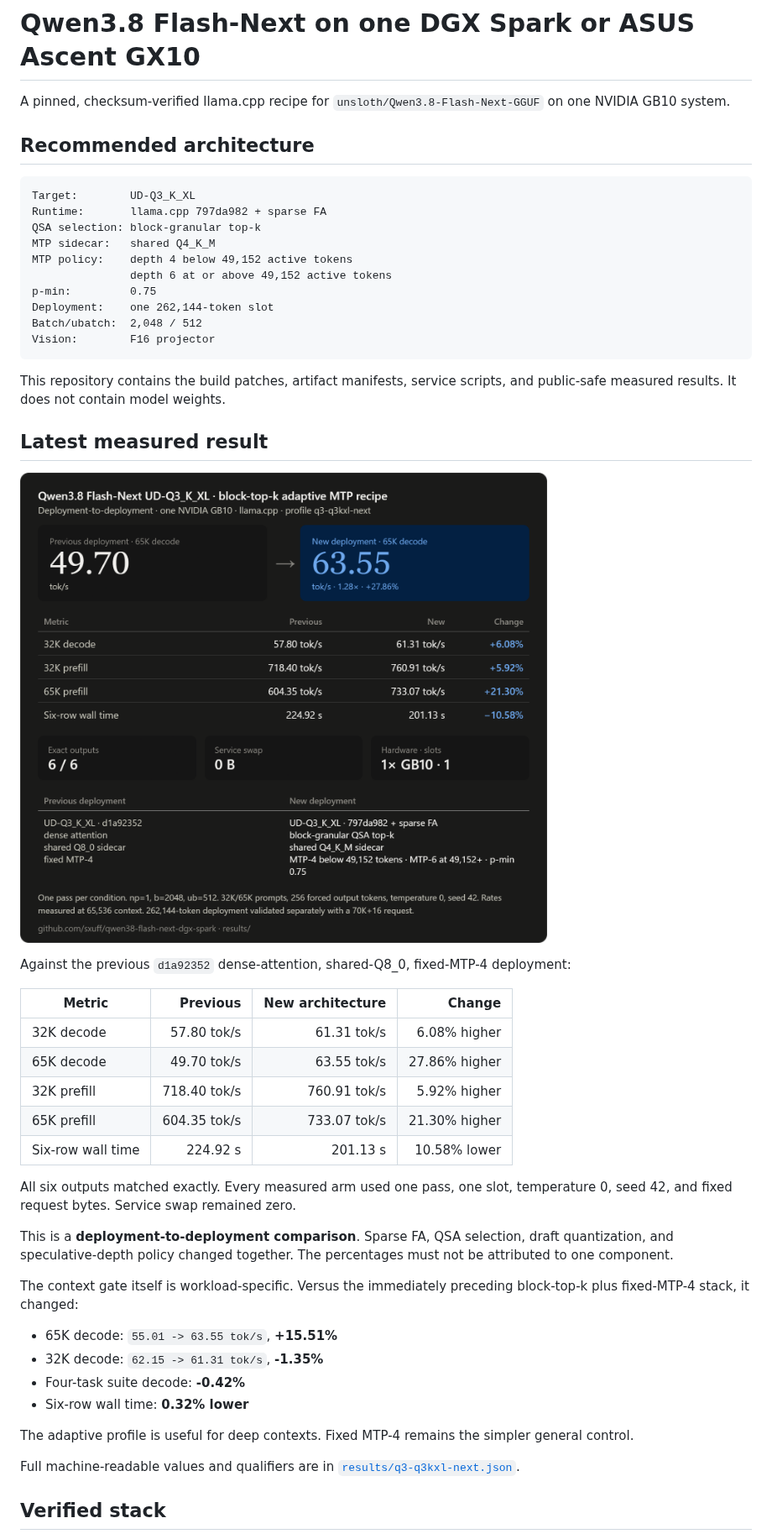
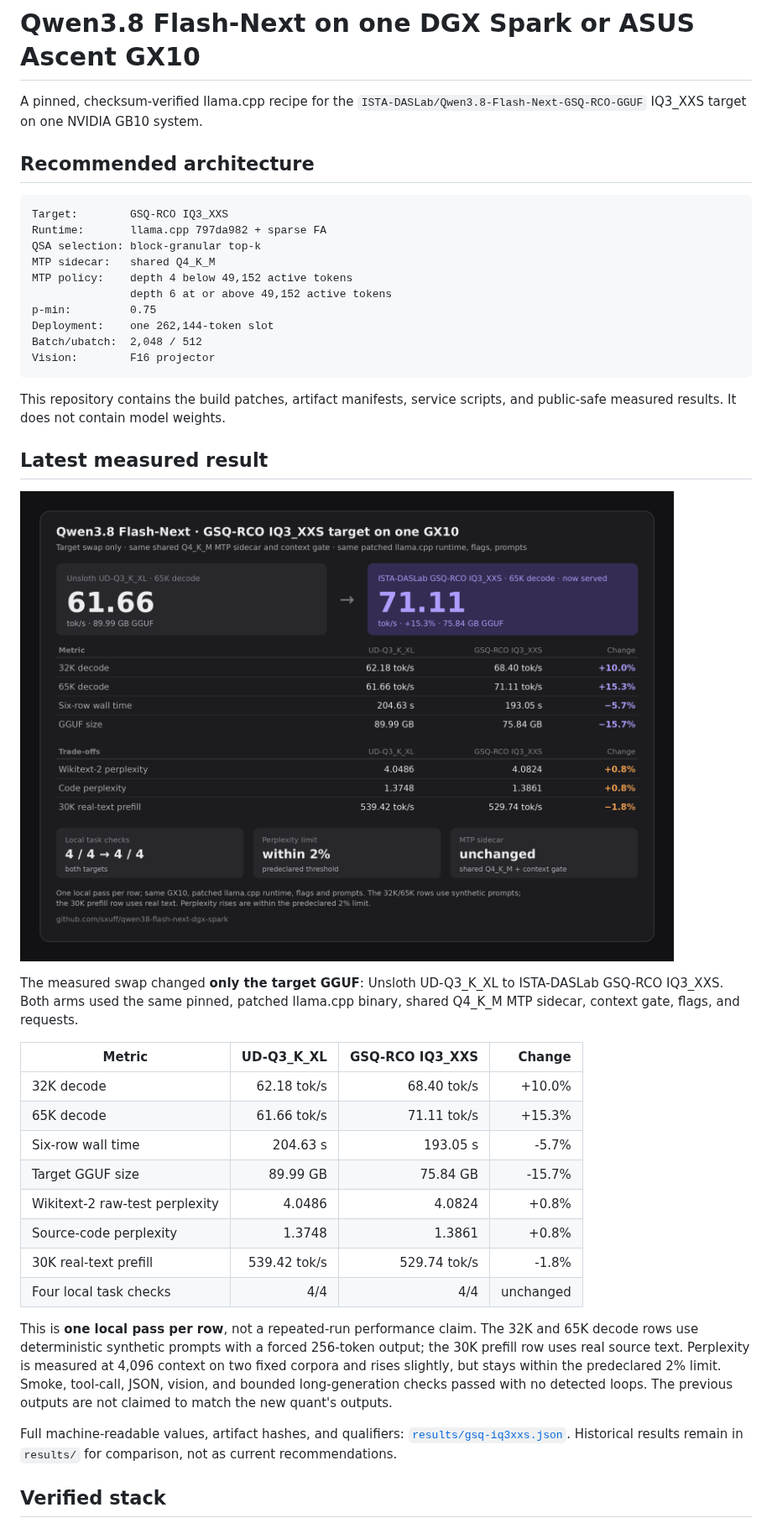
Before and after one commit to sxuff/qwen38-flash-next-dgx-spark, a Markdown page: README.md, the part around one of its changes. Shown at 84% size. Rendered like a GitHub page; pictures changed too: results/gsq-iq3xxs-card.png (added), results/q3-q3kxl-next-card.png (deleted).

Commit message:
feat: promote GSQ-RCO IQ3_XXS recipe and result card
Signed-off-by: souf <78601236+sxuff@users.noreply.github.com>

````diff
--- a/README.md
+++ b/README.md
@@ -1,11 +1,11 @@
 # Qwen3.8 Flash-Next on one DGX Spark or ASUS Ascent GX10
 
-A pinned, checksum-verified llama.cpp recipe for `unsloth/Qwen3.8-Flash-Next-GGUF` on one NVIDIA GB10 system.
+A pinned, checksum-verified llama.cpp recipe for the `ISTA-DASLab/Qwen3.8-Flash-Next-GSQ-RCO-GGUF` IQ3_XXS target on one NVIDIA GB10 system.
 
 ## Recommended architecture
 
 ```text
-Target:        UD-Q3_K_XL
+Target:        GSQ-RCO IQ3_XXS
 Runtime:       llama.cpp 797da982 + sparse FA
 QSA selection: block-granular top-k
 MTP sidecar:   shared Q4_K_M
@@ -21,32 +21,24 @@ This repository contains the build patches, artifact manifests, service scripts,
 
 ## Latest measured result
 
-![Qwen3.8 Flash-Next block-top-k adaptive MTP result on one NVIDIA GB10](results/q3-q3kxl-next-card.png)
+![Measured GSQ-RCO IQ3_XXS versus UD-Q3_K_XL on one GX10: 65K decode 61.66 to 71.11 tok/s, with quality and real-text prefill trade-offs](results/gsq-iq3xxs-card.png)
 
-Against the previous `d1a92352` dense-attention, shared-Q8_0, fixed-MTP-4 deployment:
+The measured swap changed **only the target GGUF**: Unsloth UD-Q3_K_XL to ISTA-DASLab GSQ-RCO IQ3_XXS. Both arms used the same pinned, patched llama.cpp binary, shared Q4_K_M MTP sidecar, context gate, flags, and requests.
 
-| Metric | Previous | New architecture | Change |
+| Metric | UD-Q3_K_XL | GSQ-RCO IQ3_XXS | Change |
 |---|---:|---:|---:|
-| 32K decode | 57.80 tok/s | 61.31 tok/s | 6.08% higher |
-| 65K decode | 49.70 tok/s | 63.55 tok/s | 27.86% higher |
-| 32K prefill | 718.40 tok/s | 760.91 tok/s | 5.92% higher |
-| 65K prefill | 604.35 tok/s | 733.07 tok/s | 21.30% higher |
-| Six-row wall time | 224.92 s | 201.13 s | 10.58% lower |
+| 32K decode | 62.18 tok/s | 68.40 tok/s | +10.0% |
+| 65K decode | 61.66 tok/s | 71.11 tok/s | +15.3% |
+| Six-row wall time | 204.63 s | 193.05 s | -5.7% |
+| Target GGUF size | 89.99 GB | 75.84 GB | -15.7% |
+| Wikitext-2 raw-test perplexity | 4.0486 | 4.0824 | +0.8% |
+| Source-code perplexity | 1.3748 | 1.3861 | +0.8% |
+| 30K real-text prefill | 539.42 tok/s | 529.74 tok/s | -1.8% |
+| Four local task checks | 4/4 | 4/4 | unchanged |
 
-All six outputs matched exactly. Every measured arm used one pass, one slot, temperature 0, seed 42, and fixed request bytes. Service swap remained zero.
+This is **one local pass per row**, not a repeated-run performance claim. The 32K and 65K decode rows use deterministic synthetic prompts with a forced 256-token output; the 30K prefill row uses real source text. Perplexity is measured at 4,096 context on two fixed corpora and rises slightly, but stays within the predeclared 2% limit. Smoke, tool-call, JSON, vision, and bounded long-generation checks passed with no detected loops. The previous outputs are not claimed to match the new quant's outputs.
 
-This is a **deployment-to-deployment comparison**. Sparse FA, QSA selection, draft quantization, and speculative-depth policy changed together. The percentages must not be attributed to one component.
-
-The context gate itself is workload-specific. Versus the immediately preceding block-top-k plus fixed-MTP-4 stack, it changed:
-
-- 65K decode: `55.01 -> 63.55 tok/s`, **+15.51%**
-- 32K decode: `62.15 -> 61.31 tok/s`, **-1.35%**
-- Four-task suite decode: **-0.42%**
-- Six-row wall time: **0.32% lower**
-
-The adaptive profile is useful for deep contexts. Fixed MTP-4 remains the simpler general control.
-
-Full machine-readable values and qualifiers are in [`results/q3-q3kxl-next.json`](results/q3-q3kxl-next.json).
+Full machine-readable values, artifact hashes, and qualifiers: [`results/gsq-iq3xxs.json`](results/gsq-iq3xxs.json). Historical results remain in `results/` for comparison, not as current recommendations.
 
 ## Verified stack
 
````
Also changed, not shown: other parts of README.md (+15 -30 lines), 8 other files.
